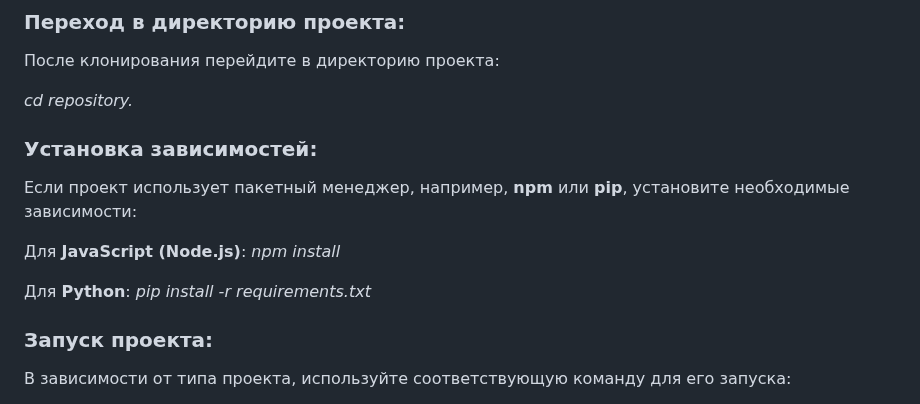
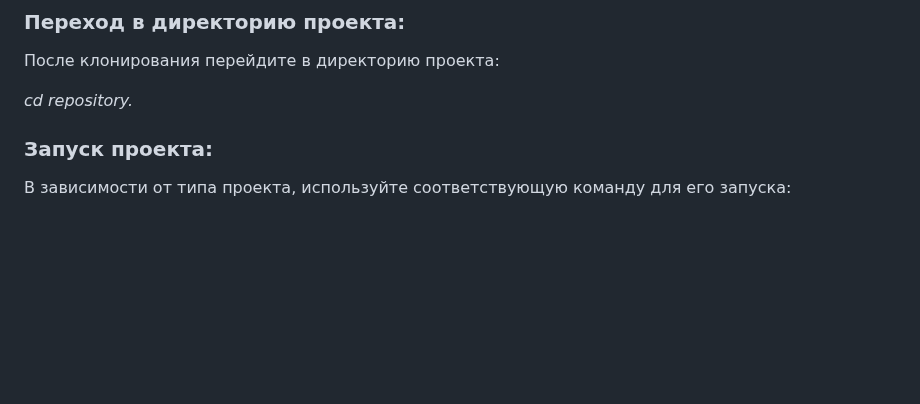
Before and after one commit to JeinLo/First-academic-project, a Markdown page: README.md, the part around the change. Drawn GitHub-style; blank space fills up the shorter version.

```diff
--- a/README.md
+++ b/README.md
@@ -20,15 +20,6 @@
 После клонирования перейдите в директорию проекта:
 
 *cd repository.*
-
-### Установка зависимостей:
-Если проект использует пакетный менеджер, например, **npm** или **pip**, установите необходимые зависимости:
-
-Для **JavaScript (Node.js)**:
-*npm install*
-
-Для **Python**:
-*pip install -r requirements.txt*
 
 ### Запуск проекта:
 В зависимости от типа проекта, используйте соответствующую команду для его запуска:
```
